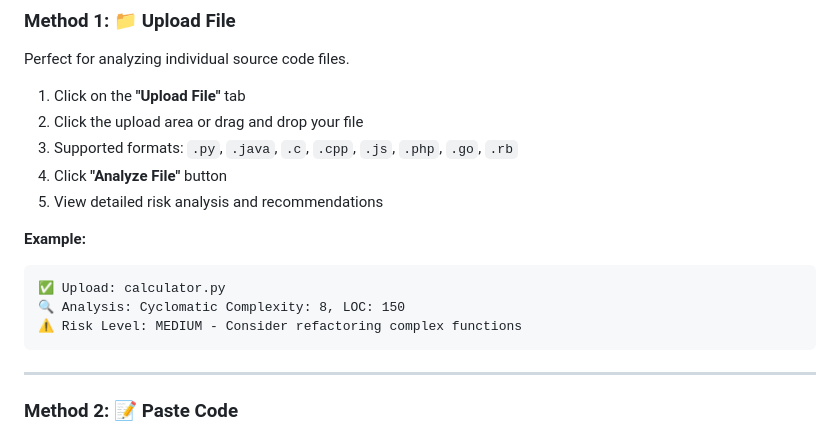
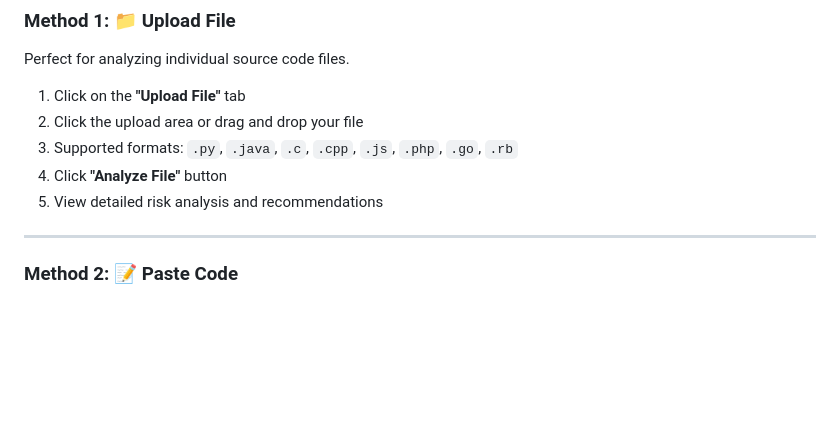
Before and after one commit to Soukaynachn/Bug_Predictor, a Markdown page: README.md, the part around the change. Drawn GitHub-style; blank space fills up the shorter version.

````diff
--- a/README.md
+++ b/README.md
@@ -119,13 +119,6 @@ Perfect for analyzing individual source code files.
 4. Click **"Analyze File"** button
 5. View detailed risk analysis and recommendations
 
-**Example:**
-```
-✅ Upload: calculator.py
-🔍 Analysis: Cyclomatic Complexity: 8, LOC: 150
-⚠️ Risk Level: MEDIUM - Consider refactoring complex functions
-```
-
 ---
 
 ### Method 2: 📝 Paste Code
````
